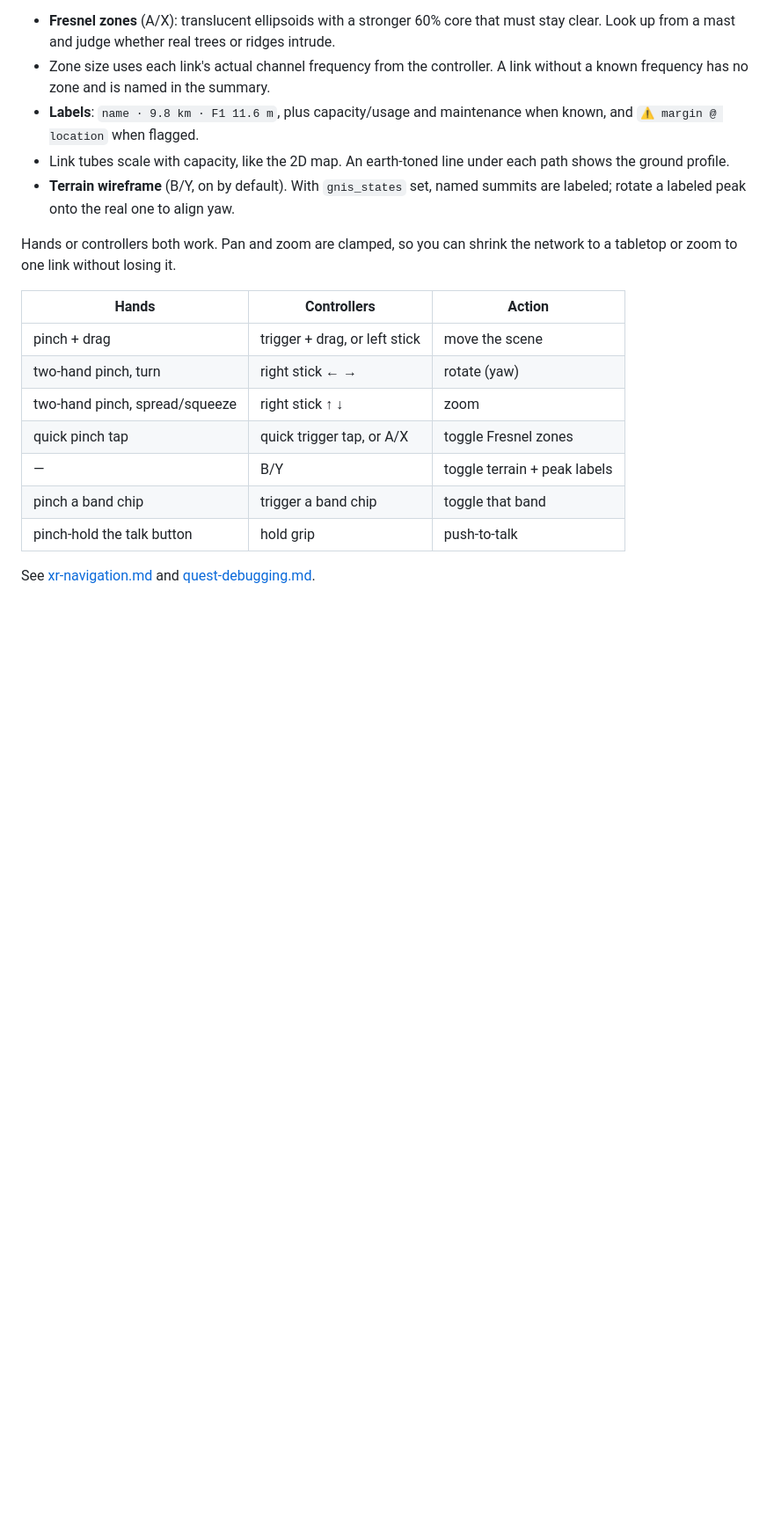
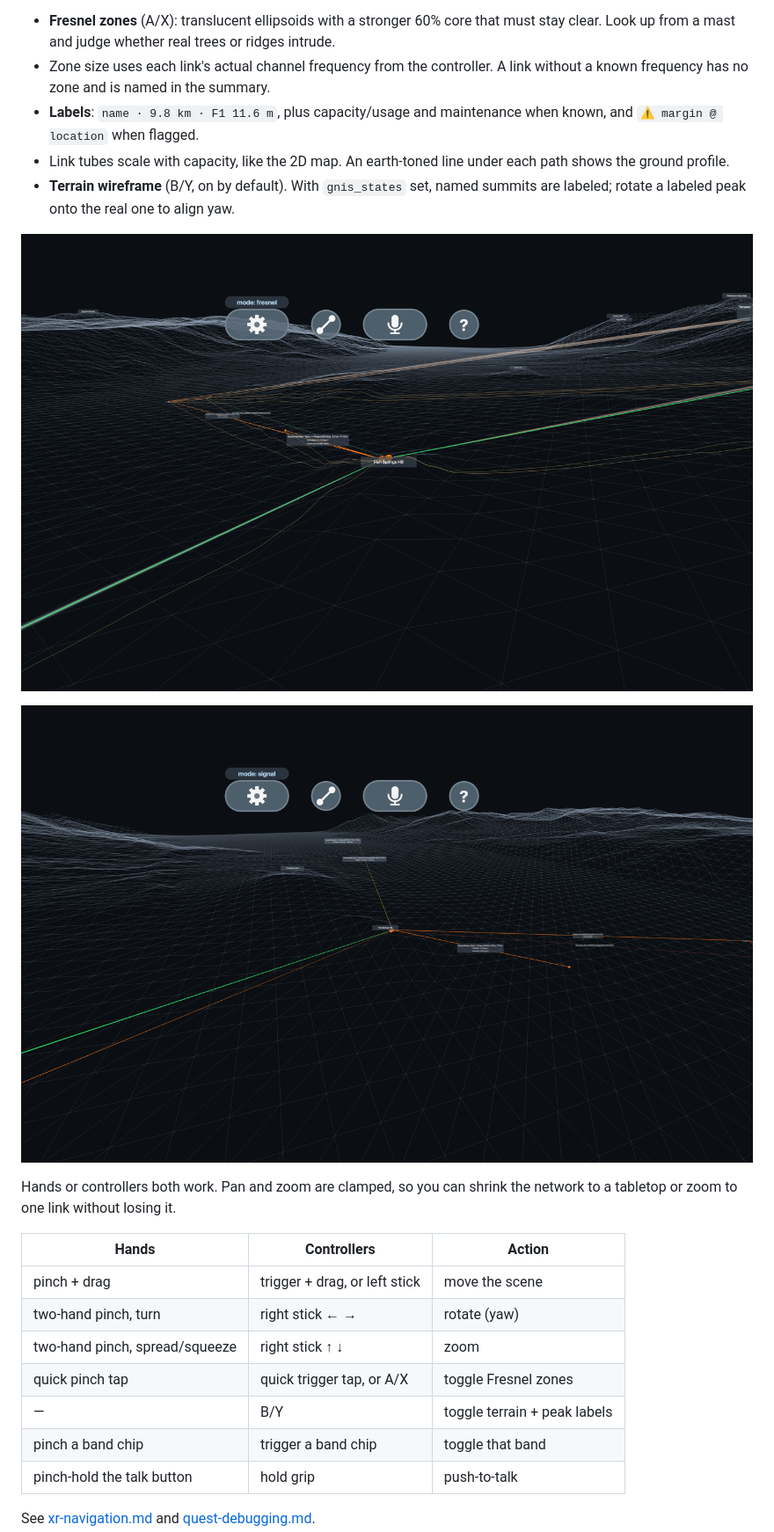
Before and after one commit to sevaepsteyn/obi, a Markdown page: docs/guide/web.md, the part around one of its changes. Shown at 88% size. GitHub-like rendering; pictures changed too: docs/images/xr-fresnel.png (added), docs/images/xr-signal.png (added); blank space fills up the shorter version.

```diff
--- a/docs/guide/web.md
+++ b/docs/guide/web.md
@@ -167,6 +173,10 @@ Pick the site you're standing at, set eye height, and nudge the thumbstick until
 - **Labels**: `name · 9.8 km · F1 11.6 m`, plus capacity/usage and maintenance when known, and `⚠ margin @ location` when flagged.
 - Link tubes scale with capacity, like the 2D map. An earth-toned line under each path shows the ground profile.
 - **Terrain wireframe** (B/Y, on by default). With `gnis_states` set, named summits are labeled; rotate a labeled peak onto the real one to align yaw.
+
+![Fresnel view: each link's zone as a translucent ellipsoid along its path](../images/xr-fresnel.png)
+
+![Signal view: links colored by received signal](../images/xr-signal.png)
 
 Hands or controllers both work. Pan and zoom are clamped, so you can shrink the network to a tabletop or zoom to one link without losing it.
 
```
Also changed, not shown: other parts of docs/guide/web.md (+6 -0 lines), README.md (+5 -1 lines), docs/images/xr-links.png (added), 6 other files.
